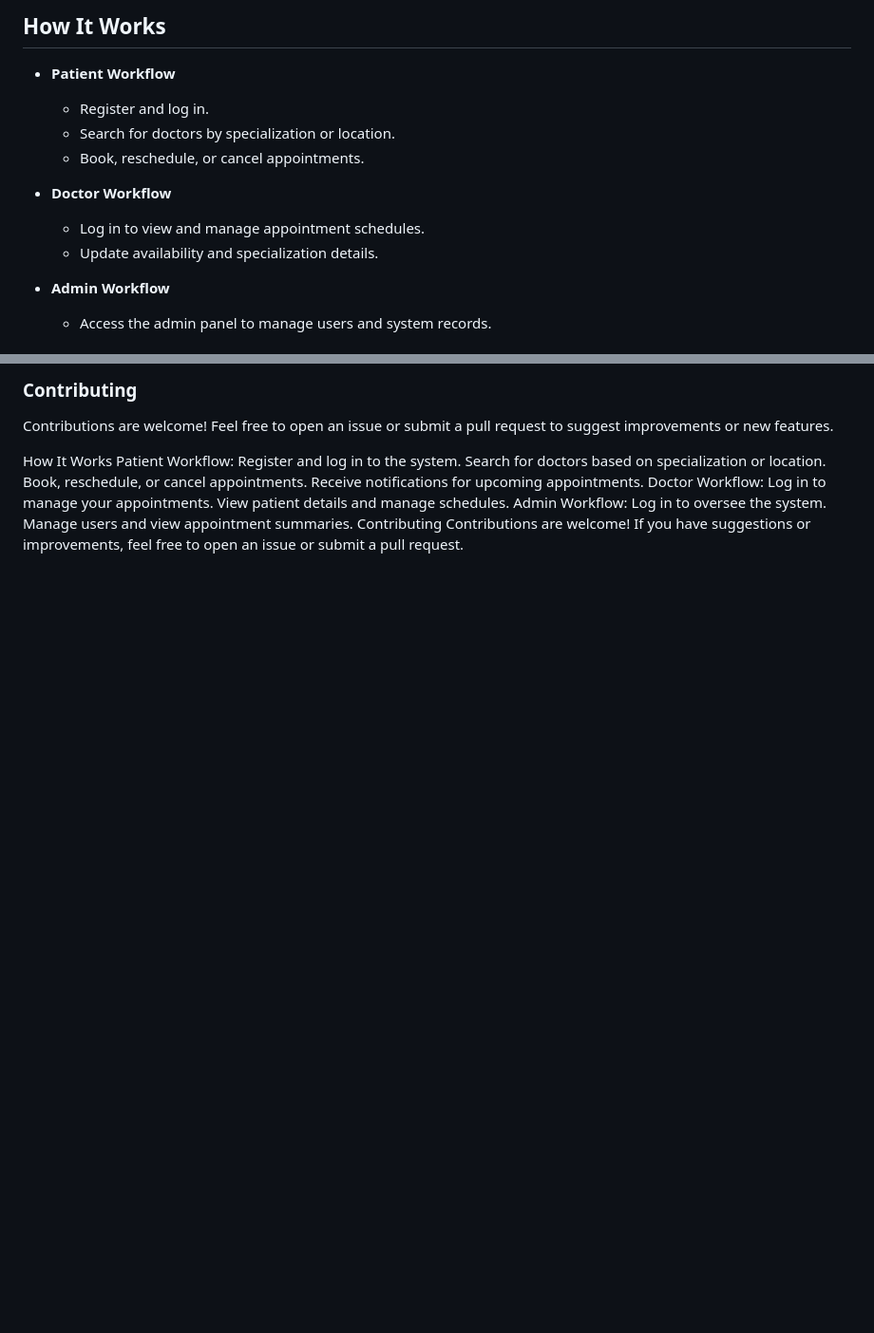
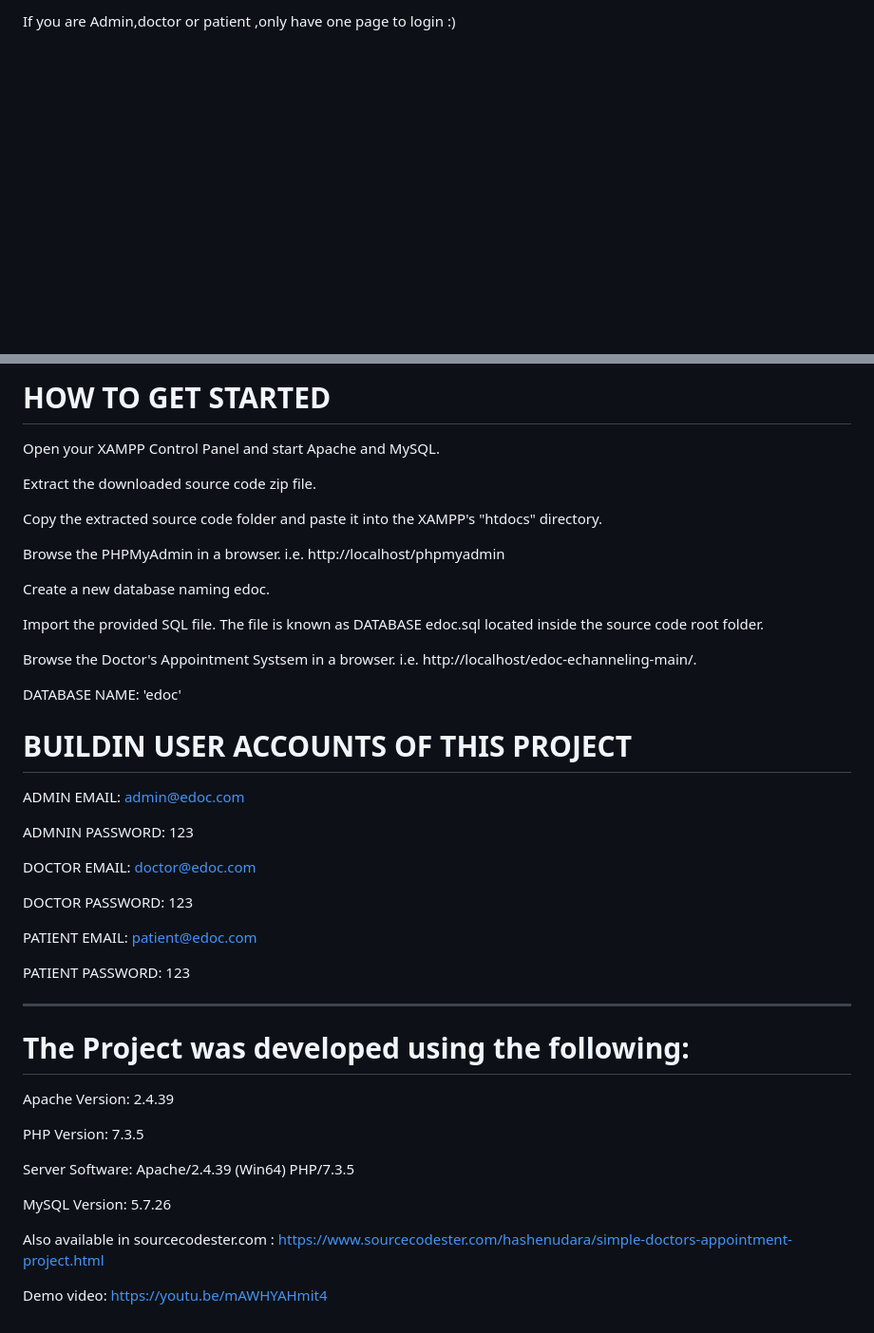
Before and after one commit to jaykrishna77/doctor-appointment-system, a Markdown page: README.md, 2 parts joined by grey strips. Shown at 95% size. GitHub-like rendering; blank space fills up the shorter version.

```diff
--- a/README.md
+++ b/README.md
@@ -70,16 +53,4 @@ cd doctor-appointment-system
 
-## How It Works
-
-- **Patient Workflow**
-  - Register and log in.
-  - Search for doctors by specialization or location.
-  - Book, reschedule, or cancel appointments.
-
-- **Doctor Workflow**
-  - Log in to view and manage appointment schedules.
-  - Update availability and specialization details.
-
-- **Admin Workflow**
-  - Access the admin panel to manage users and system records.
+If you are Admin,doctor or patient ,only have one page to login :)
 
 
@@ -88,6 +58,20 @@ The project includes a basic security policy for supported versions and instruct
 
-### Contributing
-Contributions are welcome! Feel free to open an issue or submit a pull request to suggest improvements or new features.
+
+# HOW TO GET STARTED
+
+Open your XAMPP Control Panel and start Apache and MySQL.
+
+Extract the downloaded source code zip file.
+
+Copy the extracted source code folder and paste it into the XAMPP's "htdocs" directory.
+
+Browse the PHPMyAdmin in a browser. i.e. http://localhost/phpmyadmin
+
+Create a new database naming edoc.
+
+Import the provided SQL file. The file is known as DATABASE edoc.sql located inside the source code root folder.
+
+Browse the Doctor's Appointment Systsem in a browser. i.e. http://localhost/edoc-echanneling-main/.
 
 
 
@@ -97,17 +81,44 @@ Contributions are welcome! Feel free to open an issue or submit a pull request t
 
 
 
-How It Works
-Patient Workflow:
-Register and log in to the system.
-Search for doctors based on specialization or location.
-Book, reschedule, or cancel appointments.
-Receive notifications for upcoming appointments.
-Doctor Workflow:
-Log in to manage your appointments.
-View patient details and manage schedules.
-Admin Workflow:
-Log in to oversee the system.
-Manage users and view appointment summaries.
-Contributing
-Contributions are welcome! If you have suggestions or improvements, feel free to open an issue or submit a pull request.
+
+
+
+
+
+DATABASE NAME: 'edoc'
+
+# BUILDIN USER ACCOUNTS OF THIS PROJECT
+
+ADMIN EMAIL:		admin@edoc.com
+
+ADMNIN PASSWORD:	123
+
+
+DOCTOR EMAIL:		doctor@edoc.com
+
+DOCTOR PASSWORD:	123
+
+
+PATIENT EMAIL:		patient@edoc.com
+
+PATIENT PASSWORD:	123
+
+
+
+
+
+---------------------------------------
+# The Project was developed using the following:
+
+Apache Version: 	2.4.39
+
+PHP Version: 		7.3.5
+
+Server Software: 	Apache/2.4.39 (Win64) PHP/7.3.5
+
+MySQL Version: 		5.7.26
+
+Also available in sourcecodester.com : https://www.sourcecodester.com/hashenudara/simple-doctors-appointment-project.html
+
+Demo video: https://youtu.be/mAWHYAHmit4
```
Also changed, not shown: other parts of README.md (+30 -48 lines).
